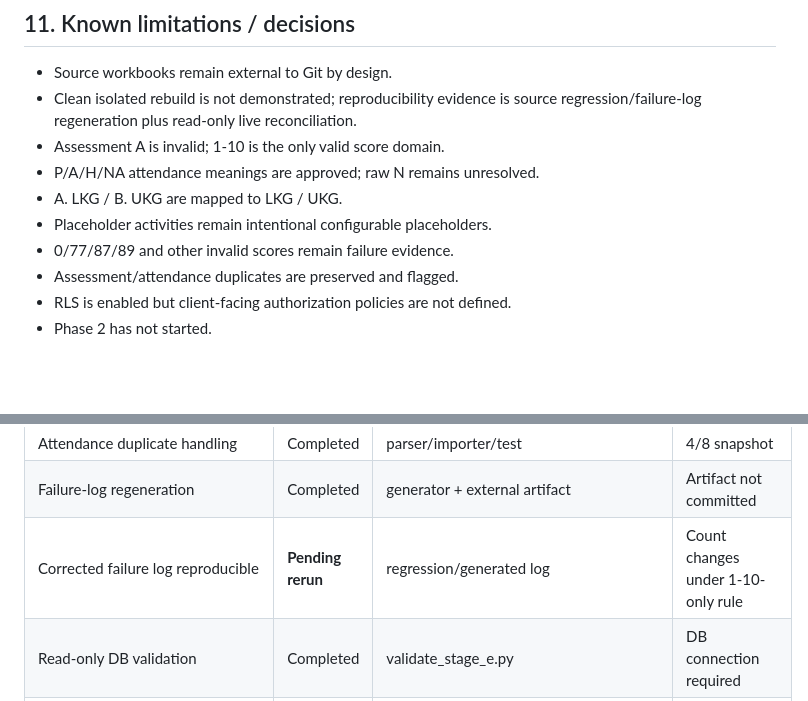
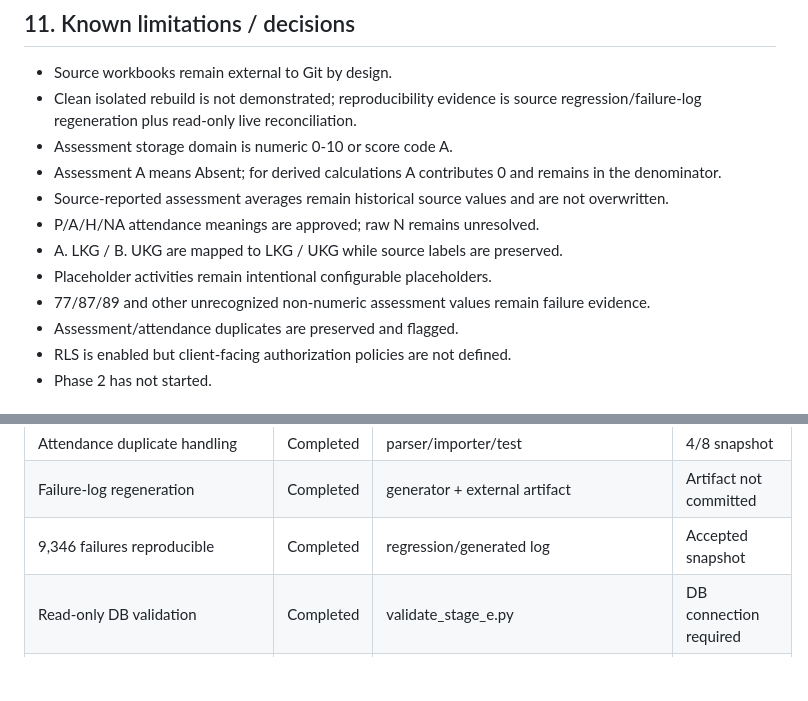
Before and after one commit to data-culture-goalkeep/pre-kc2-pilot-kirti, a Markdown page: docs/phase-1-handover.md, 2 parts joined by grey strips. Rendered like a GitHub page; blank space fills up the shorter version.

```diff
--- a/docs/phase-1-handover.md
+++ b/docs/phase-1-handover.md
@@ -138,11 +140,13 @@ Run order: verify manifest/sources; run regression; run importer dry-run and ins
 ## 11. Known limitations / decisions
 - Source workbooks remain external to Git by design.
 - Clean isolated rebuild is not demonstrated; reproducibility evidence is source regression/failure-log regeneration plus read-only live reconciliation.
-- Assessment A is invalid; 1-10 is the only valid score domain.
+- Assessment storage domain is numeric 0-10 or score code A.
+- Assessment A means Absent; for derived calculations A contributes 0 and remains in the denominator.
+- Source-reported assessment averages remain historical source values and are not overwritten.
 - P/A/H/NA attendance meanings are approved; raw N remains unresolved.
-- A. LKG / B. UKG are mapped to LKG / UKG.
+- A. LKG / B. UKG are mapped to LKG / UKG while source labels are preserved.
 - Placeholder activities remain intentional configurable placeholders.
-- 0/77/87/89 and other invalid scores remain failure evidence.
+- 77/87/89 and other unrecognized non-numeric assessment values remain failure evidence.
 - Assessment/attendance duplicates are preserved and flagged.
 - RLS is enabled but client-facing authorization policies are not defined.
 - Phase 2 has not started.
@@ -164,7 +168,7 @@ Run order: verify manifest/sources; run regression; run importer dry-run and ins
 | Assessment duplicate handling | Completed | parser/importer/test | 50/100 snapshot |
 | Attendance duplicate handling | Completed | parser/importer/test | 4/8 snapshot |
 | Failure-log regeneration | Completed | generator + external artifact | Artifact not committed |
-| Corrected failure log reproducible | **Pending rerun** | regression/generated log | Count changes under 1-10-only rule |
+| 9,346 failures reproducible | Completed | regression/generated log | Accepted snapshot |
 | Read-only DB validation | Completed | validate_stage_e.py | DB connection required |
 | Accepted live reconciliation | **Pending correction apply + validation** | Stage E evidence | Live DB not modified by this branch |
 | Clean isolated rebuild | **Not completed** | documented limitation | Not run |
```
Also changed, not shown: other parts of docs/phase-1-handover.md (+11 -9 lines).
